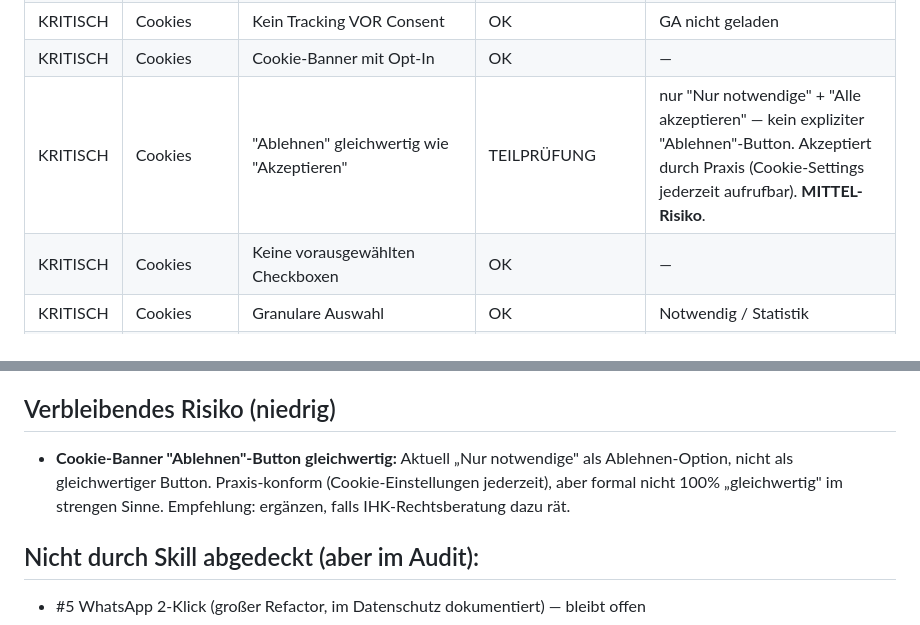
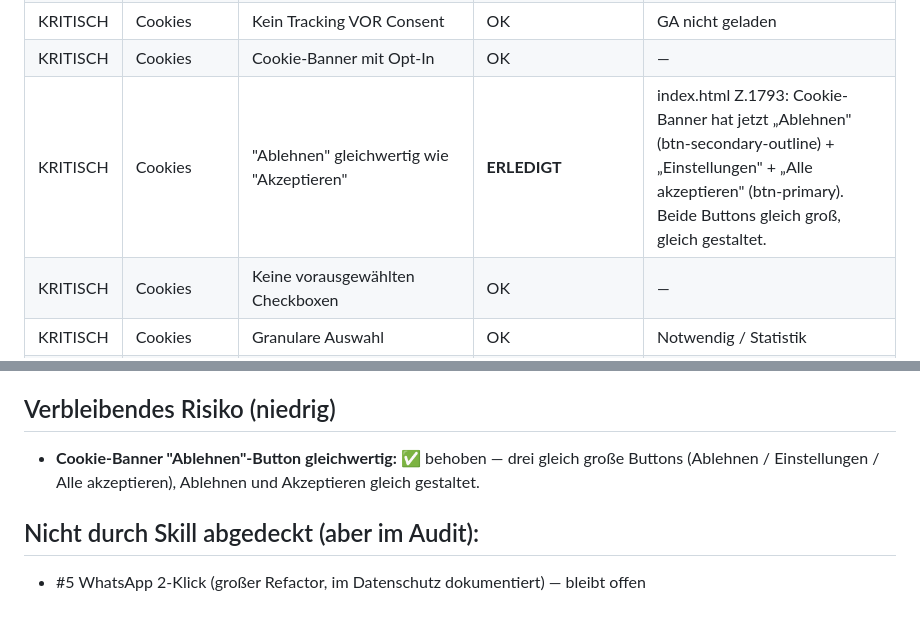
Before and after one commit to Partyarti777/gartenpflege-buzhala-site, a Markdown page: docs/audits/2026-09-20-skill-checklist-run.md, 2 parts joined by grey strips. Drawn GitHub-style.

Commit message:
docs(audit): Ablehnen-Button-Fix in Skill-Run-Report dokumentiert

```diff
--- a/docs/audits/2026-09-20-skill-checklist-run.md
+++ b/docs/audits/2026-09-20-skill-checklist-run.md
@@ -37,7 +37,7 @@
 | KRITISCH | Datenschutz | Drittlandtransfers (DPF/SCC) | OK (Audit-Fix) | Cloudflare, Google, Resend |
 | KRITISCH | Cookies | Kein Tracking VOR Consent | OK | GA nicht geladen |
 | KRITISCH | Cookies | Cookie-Banner mit Opt-In | OK | — |
-| KRITISCH | Cookies | "Ablehnen" gleichwertig wie "Akzeptieren" | TEILPRÜFUNG | nur "Nur notwendige" + "Alle akzeptieren" — kein expliziter "Ablehnen"-Button. Akzeptiert durch Praxis (Cookie-Settings jederzeit aufrufbar). **MITTEL-Risiko**. |
+| KRITISCH | Cookies | "Ablehnen" gleichwertig wie "Akzeptieren" | **ERLEDIGT** | index.html Z.1793: Cookie-Banner hat jetzt „Ablehnen" (btn-secondary-outline) + „Einstellungen" + „Alle akzeptieren" (btn-primary). Beide Buttons gleich groß, gleich gestaltet. |
 | KRITISCH | Cookies | Keine vorausgewählten Checkboxen | OK | — |
 | KRITISCH | Cookies | Granulare Auswahl | OK | Notwendig / Statistik |
 | KRITISCH | Cookies | Widerruf jederzeit | OK | Footer-Link "Cookie-Einstellungen" |
@@ -79,7 +79,7 @@
 
 ## Verbleibendes Risiko (niedrig)
 
-- **Cookie-Banner "Ablehnen"-Button gleichwertig:** Aktuell „Nur notwendige" als Ablehnen-Option, nicht als gleichwertiger Button. Praxis-konform (Cookie-Einstellungen jederzeit), aber formal nicht 100% „gleichwertig" im strengen Sinne. Empfehlung: ergänzen, falls IHK-Rechtsberatung dazu rät.
+- **Cookie-Banner "Ablehnen"-Button gleichwertig:** ✅ behoben — drei gleich große Buttons (Ablehnen / Einstellungen / Alle akzeptieren), Ablehnen und Akzeptieren gleich gestaltet.
 
 ## Nicht durch Skill abgedeckt (aber im Audit):
 
```
